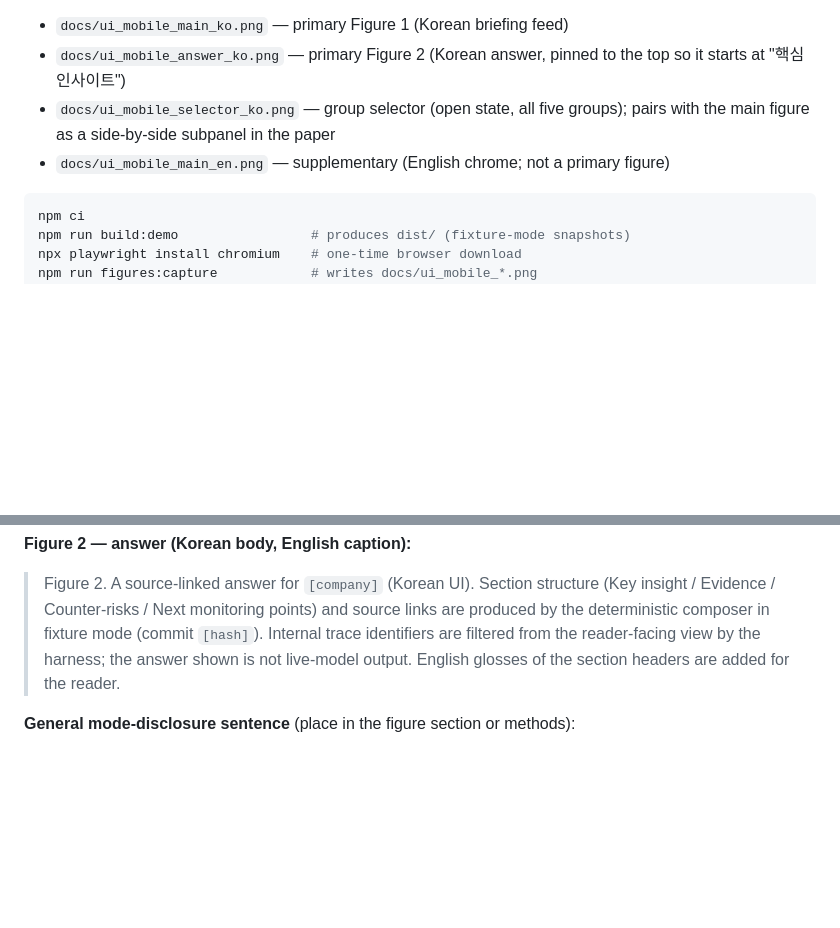
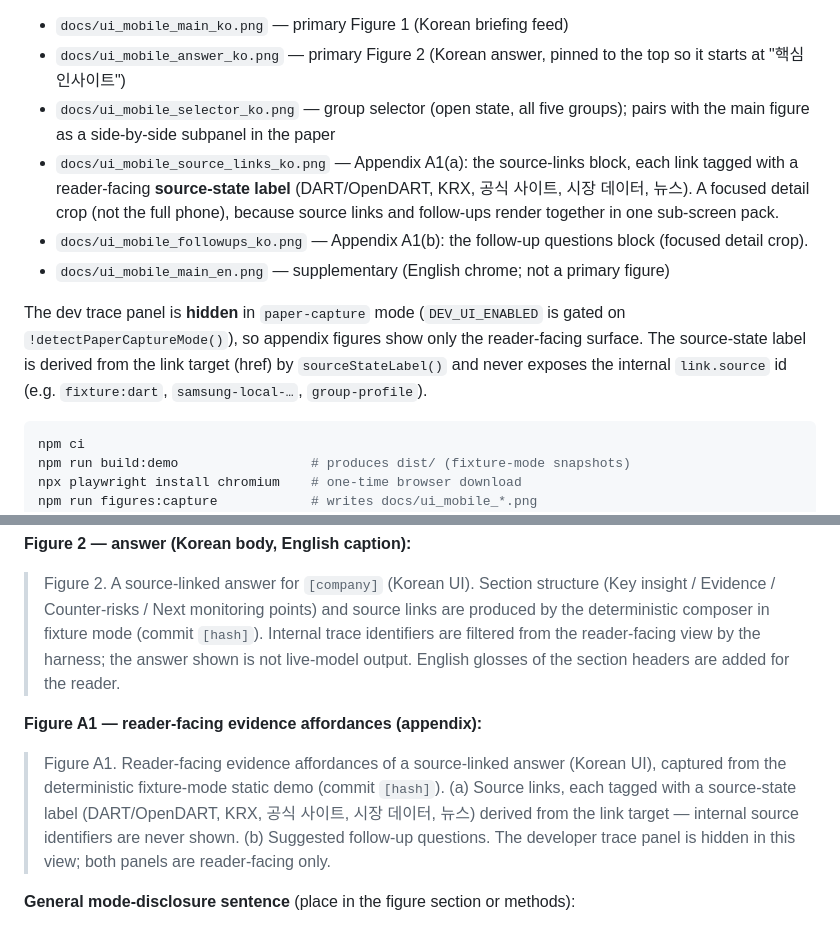
Before and after one commit to hammerbaki/harness-advisor-live, a Markdown page: docs/figure-capture.md, 2 parts joined by grey strips. Rendered like a GitHub page; blank space fills up the shorter version.

````diff
--- a/docs/figure-capture.md
+++ b/docs/figure-capture.md
@@ -72,8 +72,20 @@ white rather than a grey smudge. It writes:
   top so it starts at "핵심 인사이트")
 - `docs/ui_mobile_selector_ko.png` — group selector (open state, all five groups);
   pairs with the main figure as a side-by-side subpanel in the paper
+- `docs/ui_mobile_source_links_ko.png` — Appendix A1(a): the source-links block,
+  each link tagged with a reader-facing **source-state label** (DART/OpenDART,
+  KRX, 공식 사이트, 시장 데이터, 뉴스). A focused detail crop (not the full phone),
+  because source links and follow-ups render together in one sub-screen pack.
+- `docs/ui_mobile_followups_ko.png` — Appendix A1(b): the follow-up questions
+  block (focused detail crop).
 - `docs/ui_mobile_main_en.png` — supplementary (English chrome; not a primary
   figure)
+
+The dev trace panel is **hidden** in `paper-capture` mode (`DEV_UI_ENABLED` is
+gated on `!detectPaperCaptureMode()`), so appendix figures show only the
+reader-facing surface. The source-state label is derived from the link target
+(href) by `sourceStateLabel()` and never exposes the internal `link.source` id
+(e.g. `fixture:dart`, `samsung-local-…`, `group-profile`).
 
 ```bash
 npm ci
@@ -124,6 +136,14 @@ demo as evidence of live performance.
 > by the harness; the answer shown is not live-model output. English glosses of
 > the section headers are added for the reader.
 
+**Figure A1 — reader-facing evidence affordances (appendix):**
+> Figure A1. Reader-facing evidence affordances of a source-linked answer (Korean
+> UI), captured from the deterministic fixture-mode static demo (commit `[hash]`).
+> (a) Source links, each tagged with a source-state label (DART/OpenDART, KRX,
+> 공식 사이트, 시장 데이터, 뉴스) derived from the link target — internal source
+> identifiers are never shown. (b) Suggested follow-up questions. The developer
+> trace panel is hidden in this view; both panels are reader-facing only.
+
 **General mode-disclosure sentence** (place in the figure section or methods):
 > All UI figures are captured from the credential-free static demo
 > (`VITE_STATIC_DEMO=1`), which serves deterministic snapshots and disables
````
Also changed, not shown: CHANGELOG.md (+21 -0 lines), README.md (+2 -2 lines), docs/ui_mobile_answer_ko.png, docs/ui_mobile_followups_ko.png (added), docs/ui_mobile_main_en.png, docs/ui_mobile_main_ko.png, docs/ui_mobile_selector_ko.png, docs/ui_mobile_source_links_ko.png (added), 5 other files.
